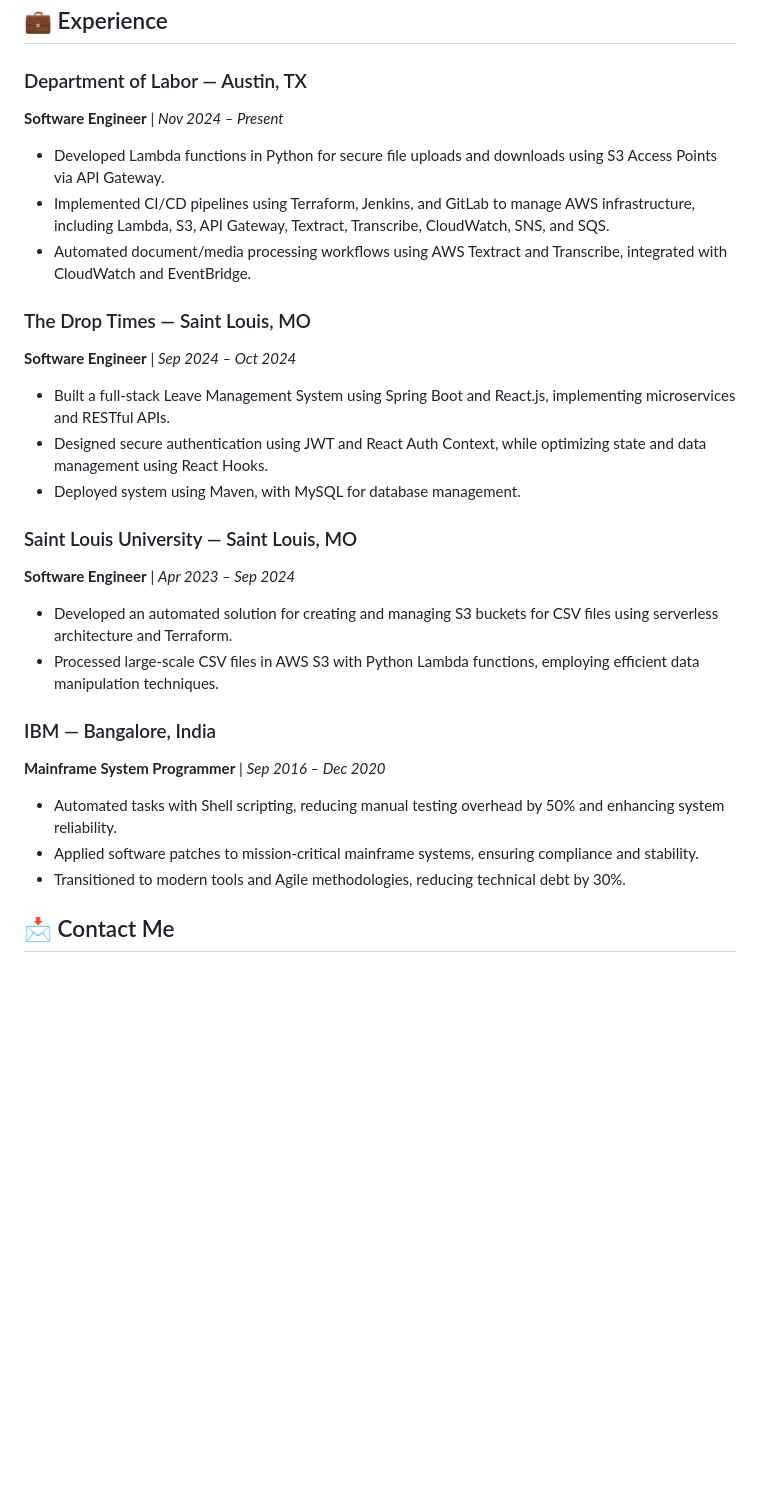
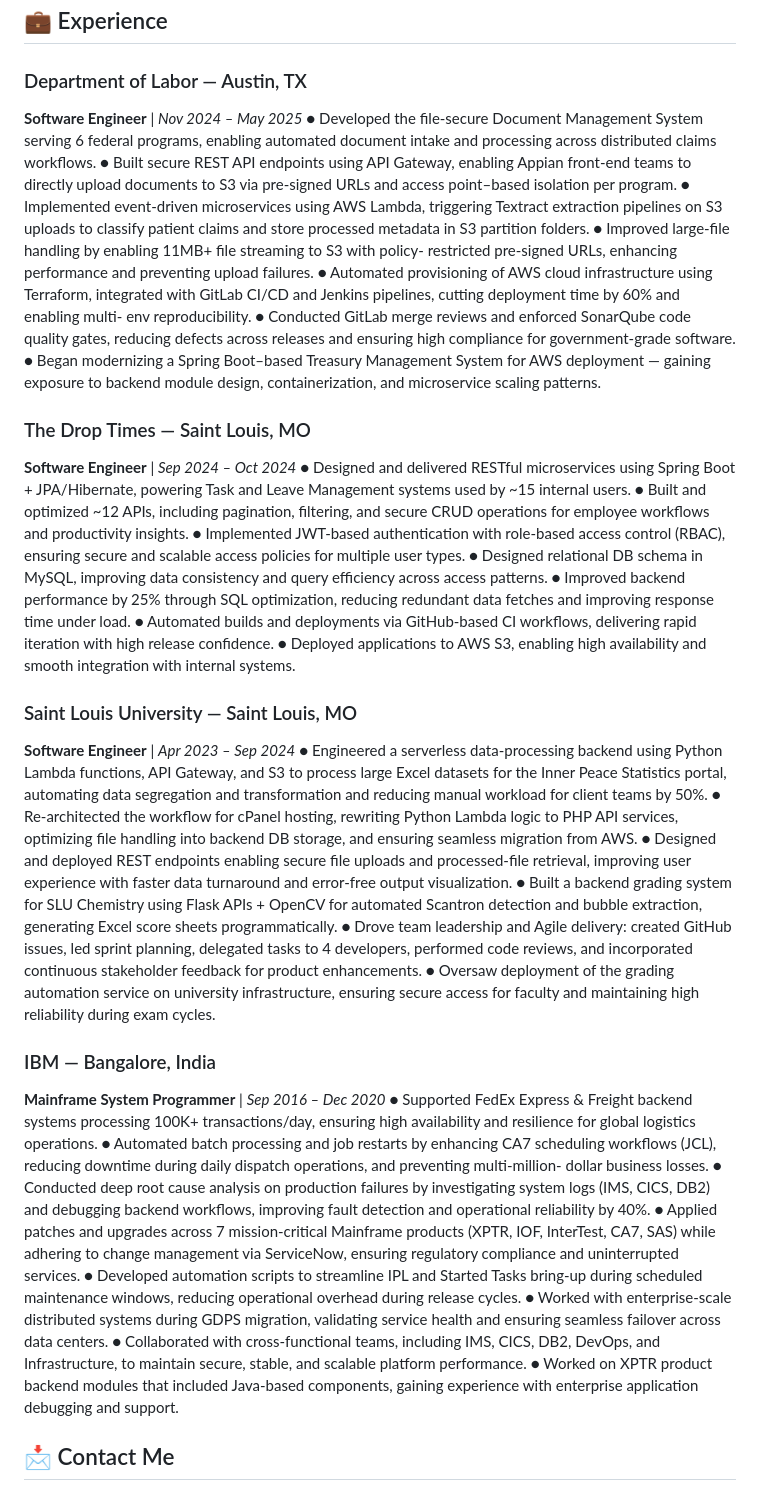
Before and after one commit to rkarmuri/rkarmuri-portfolio, a Markdown page: README.md, the part around one of its changes. GitHub-like rendering; blank space fills up the shorter version.

```diff
--- a/README.md
+++ b/README.md
@@ -21,27 +32,86 @@ I’m AWS Certified Solutions Architect and Developer, proficient in Terraform,
 ## 💼 Experience
 
 ### Department of Labor — Austin, TX
-**Software Engineer** | *Nov 2024 – Present*
-- Developed Lambda functions in Python for secure file uploads and downloads using S3 Access Points via API Gateway.
-- Implemented CI/CD pipelines using Terraform, Jenkins, and GitLab to manage AWS infrastructure, including Lambda, S3, API Gateway, Textract, Transcribe, CloudWatch, SNS, and SQS.
-- Automated document/media processing workflows using AWS Textract and Transcribe, integrated with CloudWatch and EventBridge.
+**Software Engineer** | *Nov 2024 – May 2025*
+● Developed the file-secure Document Management System serving 6 federal programs,
+enabling automated document intake and processing across distributed claims
+workflows.
+● Built secure REST API endpoints using API Gateway, enabling Appian front-end teams
+to directly upload documents to S3 via pre-signed URLs and access point–based
+isolation per program.
+● Implemented event-driven microservices using AWS Lambda, triggering Textract
+extraction pipelines on S3 uploads to classify patient claims and store processed
+metadata in S3 partition folders.
+● Improved large-file handling by enabling 11MB+ file streaming to S3 with policy-
+restricted pre-signed URLs, enhancing performance and preventing upload failures.
+● Automated provisioning of AWS cloud infrastructure using Terraform, integrated with
+GitLab CI/CD and Jenkins pipelines, cutting deployment time by 60% and enabling multi-
+env reproducibility.
+● Conducted GitLab merge reviews and enforced SonarQube code quality gates, reducing
+defects across releases and ensuring high compliance for government-grade software.
+● Began modernizing a Spring Boot–based Treasury Management System for AWS
+deployment — gaining exposure to backend module design, containerization, and
+microservice scaling patterns.
 
 ### The Drop Times — Saint Louis, MO
 **Software Engineer** | *Sep 2024 – Oct 2024*
-- Built a full-stack Leave Management System using Spring Boot and React.js, implementing microservices and RESTful APIs.
-- Designed secure authentication using JWT and React Auth Context, while optimizing state and data management using React Hooks.
-- Deployed system using Maven, with MySQL for database management.
+● Designed and delivered RESTful microservices using Spring Boot + JPA/Hibernate,
+powering Task and Leave Management systems used by ~15 internal users.
+● Built and optimized ~12 APIs, including pagination, filtering, and secure CRUD
+operations for employee workflows and productivity insights.
+● Implemented JWT-based authentication with role-based access control (RBAC),
+ensuring secure and scalable access policies for multiple user types.
+● Designed relational DB schema in MySQL, improving data consistency and query
+efficiency across access patterns.
+● Improved backend performance by 25% through SQL optimization, reducing redundant
+data fetches and improving response time under load.
+● Automated builds and deployments via GitHub-based CI workflows, delivering rapid
+iteration with high release confidence.
+● Deployed applications to AWS S3, enabling high availability and smooth integration with
+internal systems.
 
 ### Saint Louis University — Saint Louis, MO
 **Software Engineer** | *Apr 2023 – Sep 2024*
-- Developed an automated solution for creating and managing S3 buckets for CSV files using serverless architecture and Terraform.
-- Processed large-scale CSV files in AWS S3 with Python Lambda functions, employing efficient data manipulation techniques.
+● Engineered a serverless data-processing backend using Python Lambda functions, API
+Gateway, and S3 to process large Excel datasets for the Inner Peace Statistics portal,
+automating data segregation and transformation and reducing manual workload for client
+teams by 50%.
+● Re-architected the workflow for cPanel hosting, rewriting Python Lambda logic to PHP
+API services, optimizing file handling into backend DB storage, and ensuring seamless
+migration from AWS.
+● Designed and deployed REST endpoints enabling secure file uploads and processed-file
+retrieval, improving user experience with faster data turnaround and error-free output
+visualization.
+● Built a backend grading system for SLU Chemistry using Flask APIs + OpenCV for
+automated Scantron detection and bubble extraction, generating Excel score sheets
+programmatically.
+● Drove team leadership and Agile delivery: created GitHub issues, led sprint planning,
+delegated tasks to 4 developers, performed code reviews, and incorporated continuous
+stakeholder feedback for product enhancements.
+● Oversaw deployment of the grading automation service on university infrastructure,
+ensuring secure access for faculty and maintaining high reliability during exam cycles.
 
 ### IBM — Bangalore, India
 **Mainframe System Programmer** | *Sep 2016 – Dec 2020*
-- Automated tasks with Shell scripting, reducing manual testing overhead by 50% and enhancing system reliability.
-- Applied software patches to mission-critical mainframe systems, ensuring compliance and stability.
-- Transitioned to modern tools and Agile methodologies, reducing technical debt by 30%.
+● Supported FedEx Express &amp; Freight backend systems processing 100K+
+transactions/day, ensuring high availability and resilience for global logistics operations.
+● Automated batch processing and job restarts by enhancing CA7 scheduling workflows
+(JCL), reducing downtime during daily dispatch operations, and preventing multi-million-
+dollar business losses.
+● Conducted deep root cause analysis on production failures by investigating system logs
+(IMS, CICS, DB2) and debugging backend workflows, improving fault detection and
+operational reliability by 40%.
+● Applied patches and upgrades across 7 mission-critical Mainframe products (XPTR,
+IOF, InterTest, CA7, SAS) while adhering to change management via ServiceNow,
+ensuring regulatory compliance and uninterrupted services.
+● Developed automation scripts to streamline IPL and Started Tasks bring-up during
+scheduled maintenance windows, reducing operational overhead during release cycles.
+● Worked with enterprise-scale distributed systems during GDPS migration, validating
+service health and ensuring seamless failover across data centers.
+● Collaborated with cross-functional teams, including IMS, CICS, DB2, DevOps, and
+Infrastructure, to maintain secure, stable, and scalable platform performance.
+● Worked on XPTR product backend modules that included Java-based components,
+gaining experience with enterprise application debugging and support.
 
 ## 📩 Contact Me
 
```
Also changed, not shown: other parts of README.md (+13 -2 lines).
